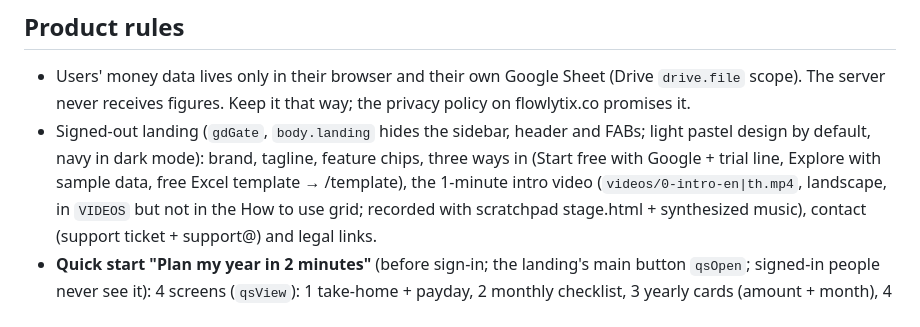
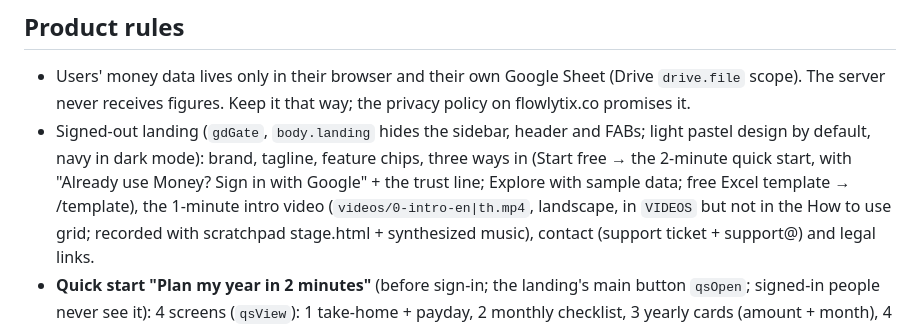
Before and after one commit to flowlytix/flowlytix-finance, a Markdown page: CLAUDE.md, the part around the change. GitHub-like rendering.

Commit message:
CLAUDE.md: landing's main button is now the quick start
Co-Authored-By: Claude Opus 5.5 <noreply@anthropic.com>
Claude-Session: https://claude.ai/code/session_01Rxh9aSUBLwNxm2kJaWD5Jt

```diff
--- a/CLAUDE.md
+++ b/CLAUDE.md
@@ -69,7 +69,7 @@ are always Pro. Never ask for or print secret values.
 - Users' money data lives only in their browser and their own Google Sheet (Drive `drive.file` scope). The server
   never receives figures. Keep it that way; the privacy policy on flowlytix.co promises it.
 - Signed-out landing (`gdGate`, `body.landing` hides the sidebar, header and FABs; light pastel design by default, navy in dark mode): brand, tagline, feature chips, three ways in
-  (Start free with Google + trial line, Explore with sample data, free Excel template → /template), the 1-minute intro video
+  (Start free → the 2-minute quick start, with "Already use Money? Sign in with Google" + the trust line; Explore with sample data; free Excel template → /template), the 1-minute intro video
   (`videos/0-intro-en|th.mp4`, landscape, in `VIDEOS` but not in the How to use grid; recorded with scratchpad stage.html +
   synthesized music), contact (support ticket + support@) and legal links.
 - **Quick start "Plan my year in 2 minutes"** (before sign-in; the landing's main button `qsOpen`; signed-in people never see it):
```
